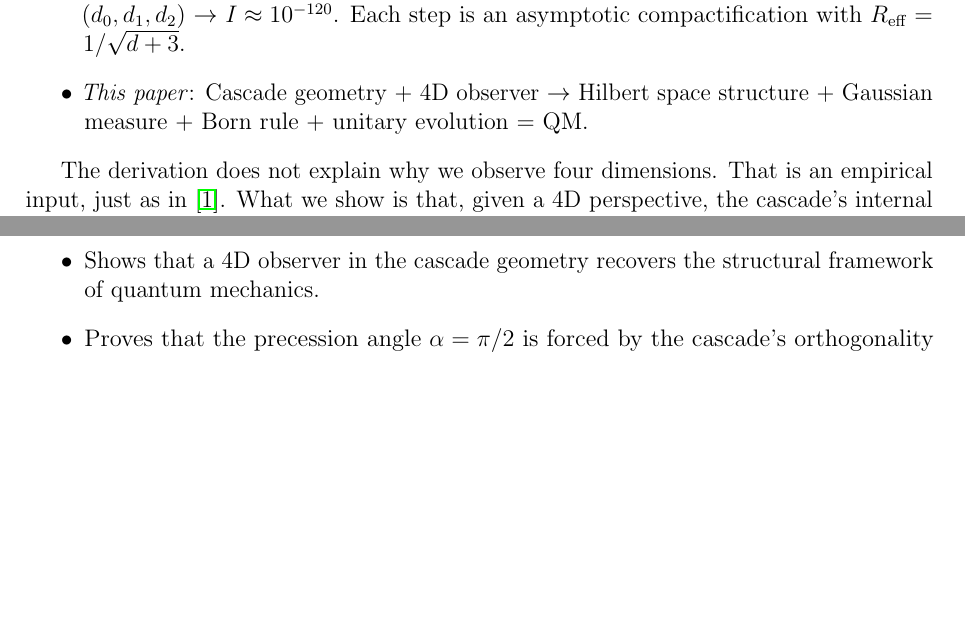
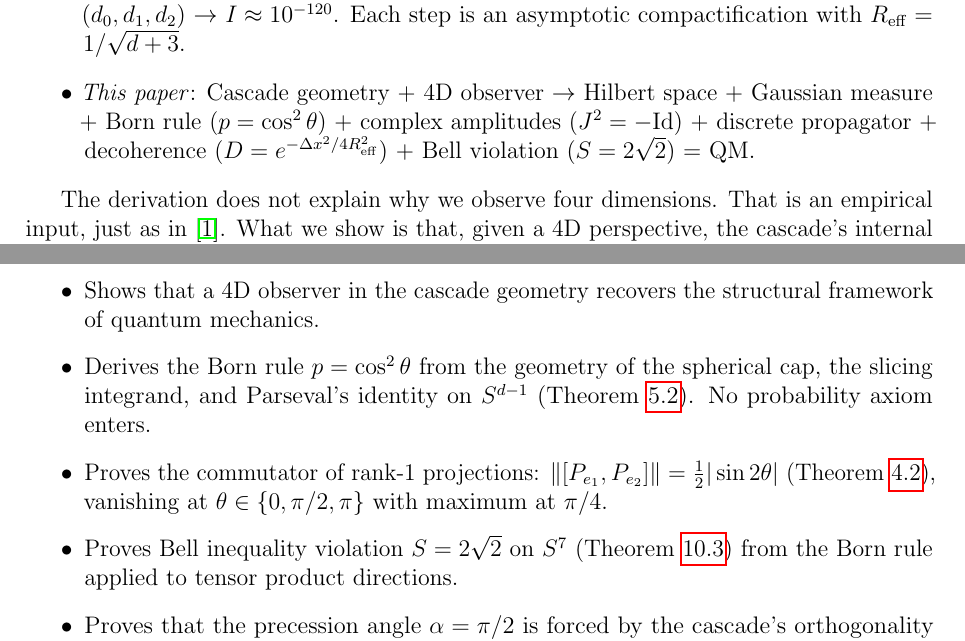
Before and after one commit to dickie81/r-infinite, a LaTeX paper (src/cascade-series-part2.tex): two parts of pages 4 and 24 of 26, joined at a grey line, cut so that both start at the same text, the shorter picture padded with empty space. Compiled offline with pdfLaTeX.

Commit message:
Part II: cohesion fixes across introduction, summary table, Does list
Three sections were stale after the proof additions:

1. Introduction (Section 1): logical structure now includes Born rule,
   complex amplitudes, decoherence, and Bell violation — not just
   "Hilbert space + Gaussian + Born rule + unitary = QM"

2. "Does" list (Section 12): added three missing items:
   - Born rule from sphere geometry (Theorem 5.2)
   - Commutator ||[P,Q]|| = ½|sin 2θ| (Theorem 4.2)
   - Bell violation S = 2√2 on S⁷ (Theorem 10.3)

3. Summary table (Section 11): added cumulative decoherence row
   (93.9% coherence, ε = 6.1%) at Section 8.6

https://claude.ai/code/session_01SPJdK3oFJScW3rR79R1ecb

```diff
--- a/src/cascade-series-part2.tex
+++ b/src/cascade-series-part2.tex
@@ -99,8 +99,10 @@ The logical structure is:
 \item \emph{Foundation~\cite{paperI}}: Orthogonality $\to$ $\sqrt{\pi}$ $\to$ slicing
 recurrence $\to$ cascade $\to$ tower $(d_0,d_1,d_2)$ $\to$ $I\approx 10^{-120}$. Each step
 is an asymptotic compactification with $R_{\rm eff}=1/\sqrt{d+3}$.
-\item \emph{This paper}: Cascade geometry + 4D observer $\to$ Hilbert space structure +
-Gaussian measure + Born rule + unitary evolution $=$ QM.
+\item \emph{This paper}: Cascade geometry + 4D observer $\to$ Hilbert space + Gaussian
+measure + Born rule ($p=\cos^2\theta$) + complex amplitudes ($J^2=-\mathrm{Id}$) +
+discrete propagator + decoherence ($D=e^{-\Delta x^2/4R_{\rm eff}^2}$) + Bell violation
+($S=2\sqrt{2}$) $=$ QM.
 \end{itemize}
 
 The derivation does not explain why we observe four dimensions. That is an empirical input,
@@ -1240,6 +1243,15 @@ deferred to Part~III.
 \begin{itemize}
 \item Shows that a 4D observer in the cascade geometry recovers the structural framework of
 quantum mechanics.
+\item Derives the Born rule $p = \cos^2\theta$ from the geometry of the spherical cap, the
+slicing integrand, and Parseval's identity on $S^{d-1}$ (Theorem~\ref{thm:born}). No
+probability axiom enters.
+\item Proves the commutator of rank-1 projections:
+$\|[P_{e_1},P_{e_2}]\| = \tfrac{1}{2}|\sin 2\theta|$
+(Theorem~\ref{thm:commutator}), vanishing at $\theta\in\{0,\pi/2,\pi\}$ with maximum
+at $\pi/4$.
+\item Proves Bell inequality violation $S = 2\sqrt{2}$ on $S^7$
+(Theorem~\ref{thm:bell}) from the Born rule applied to tensor product directions.
 \item Proves that the precession angle $\alpha=\pi/2$ is forced by the cascade's
 orthogonality axiom, eliminating all free geometric parameters
 (Theorem~\ref{thm:precession}). The proof explicitly distinguishes the two applications of
```
Also changed, not shown: src/cascade-series-part2.tex (1 more changed lines).
